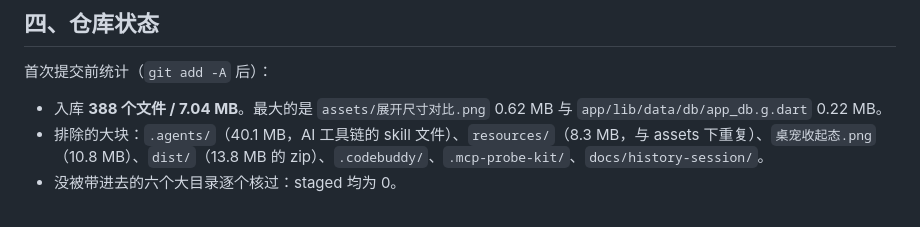
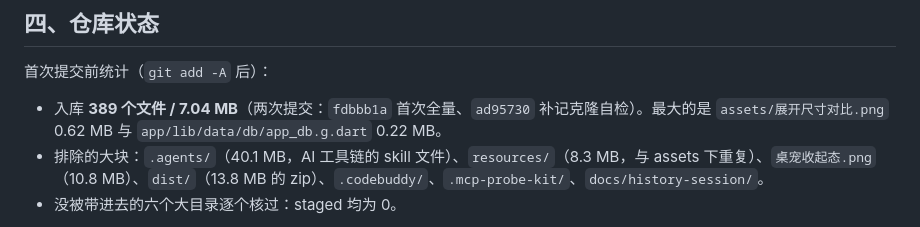
Before and after one commit to Malfipas/petshelper, a Markdown page: docs/测试结果/B24-打磨与发布.md, the part around the change. Rendered like a GitHub page.

Commit message:
docs: ✏️ 修正入库文件数与提交号

```diff
--- a/docs/测试结果/B24-打磨与发布.md
+++ b/docs/测试结果/B24-打磨与发布.md
@@ -51,7 +51,7 @@ B24 的产出列了五件事：贴边吸附与窗口细节打磨、截止提醒
 
 首次提交前统计（`git add -A` 后）：
 
-- 入库 **388 个文件 / 7.04 MB**。最大的是 `assets/展开尺寸对比.png` 0.62 MB 与 `app/lib/data/db/app_db.g.dart` 0.22 MB。
+- 入库 **389 个文件 / 7.04 MB**（两次提交：`fdbbb1a` 首次全量、`ad95730` 补记克隆自检）。最大的是 `assets/展开尺寸对比.png` 0.62 MB 与 `app/lib/data/db/app_db.g.dart` 0.22 MB。
 - 排除的大块：`.agents/`（40.1 MB，AI 工具链的 skill 文件）、`resources/`（8.3 MB，与 assets 下重复）、`桌宠收起态.png`（10.8 MB）、`dist/`（13.8 MB 的 zip）、`.codebuddy/`、`.mcp-probe-kit/`、`docs/history-session/`。
 - 没被带进去的六个大目录逐个核过：staged 均为 0。
 
```
